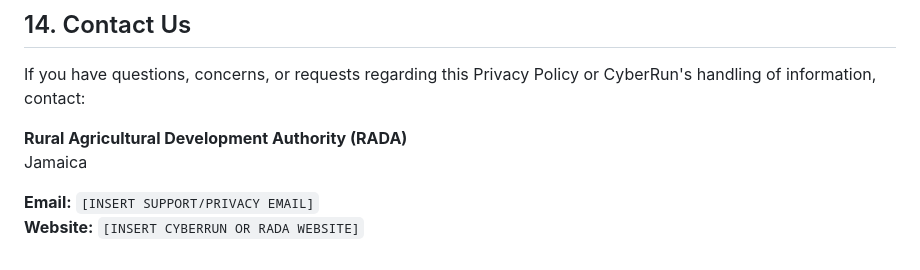
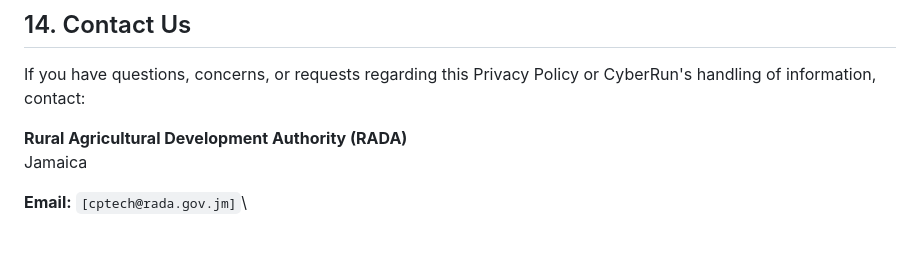
Before and after one commit to rahiemesamuels121/Privacy-Policies, a Markdown page: Readme.md, the part around the change. GitHub-like rendering.

```diff
--- a/Readme.md
+++ b/Readme.md
@@ -176,5 +176,4 @@ Policy or CyberRun's handling of information, contact:
 **Rural Agricultural Development Authority (RADA)**\
 Jamaica
 
-**Email:** `[INSERT SUPPORT/PRIVACY EMAIL]`\
-**Website:** `[INSERT CYBERRUN OR RADA WEBSITE]`
+**Email:** `[cptech@rada.gov.jm]`\
```
